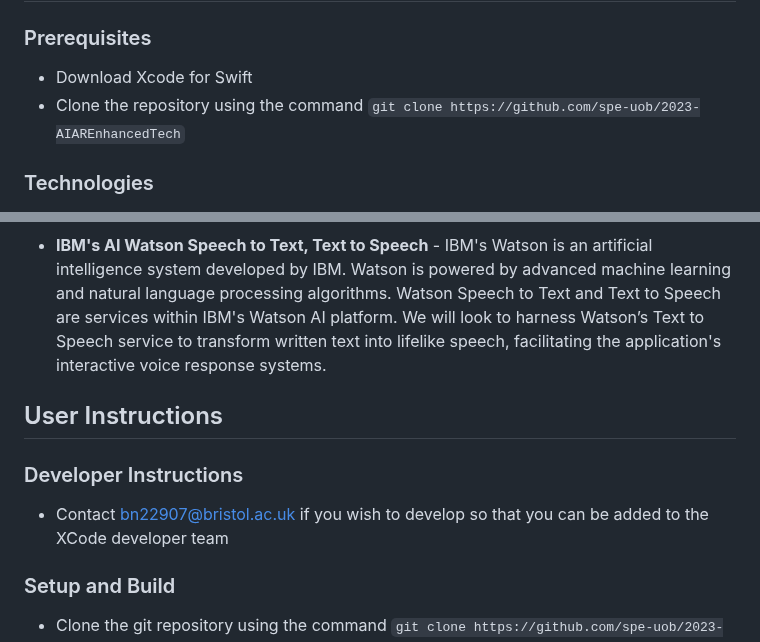
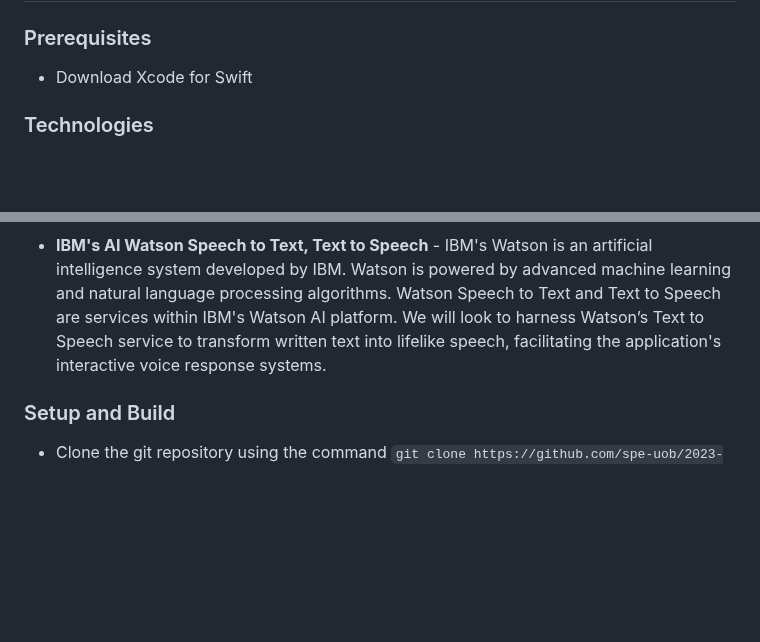
Before and after one commit to pw22232/AIAREnhanced-Tech, a Markdown page: README.md, 2 parts joined by grey strips. Rendered like a GitHub page; blank space fills up the shorter version.

```diff
--- a/README.md
+++ b/README.md
@@ -63,7 +63,6 @@ By tailoring your product to meet the needs of these three personas, we can ensu
 ### Prerequisites
 
 - Download Xcode for Swift
-- Clone the repository using the command `git clone https://github.com/spe-uob/2023-AIAREnhancedTech`
 
 ### Technologies
 
@@ -73,11 +72,6 @@ By tailoring your product to meet the needs of these three personas, we can ensu
 
 - **IBM's AI Watson Speech to Text, Text to Speech**  -  IBM's Watson is an artificial intelligence system developed by IBM. Watson is powered by advanced machine learning and natural language processing algorithms. Watson Speech to Text and Text to Speech are services within IBM's Watson AI platform. We will look to harness Watson’s Text to Speech service to transform written text into lifelike speech, facilitating the application's interactive voice response systems.
 
-## User Instructions
-
-### Developer Instructions
-
-- Contact bn22907@bristol.ac.uk if you wish to develop so that you can be added to the XCode developer team
 
 ### Setup and Build
 
```
